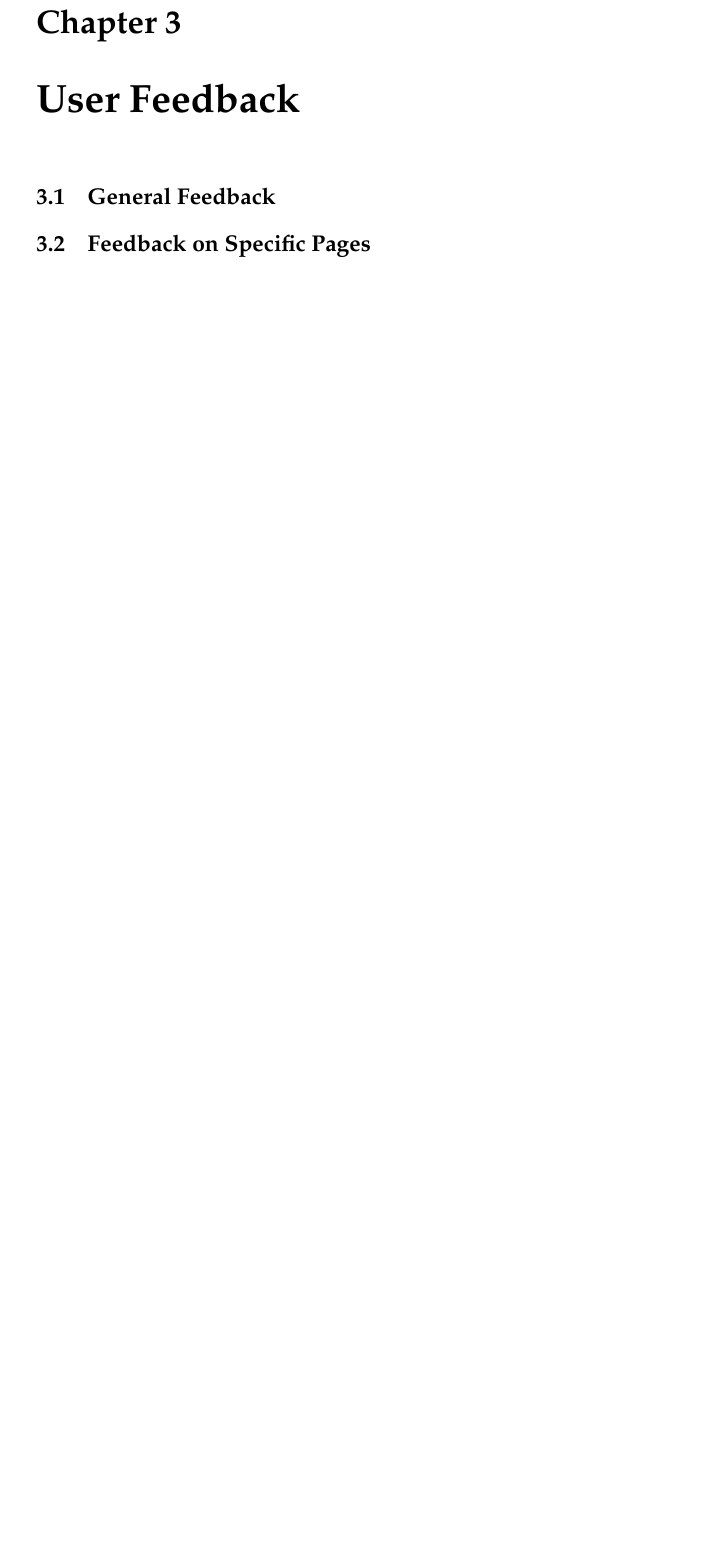
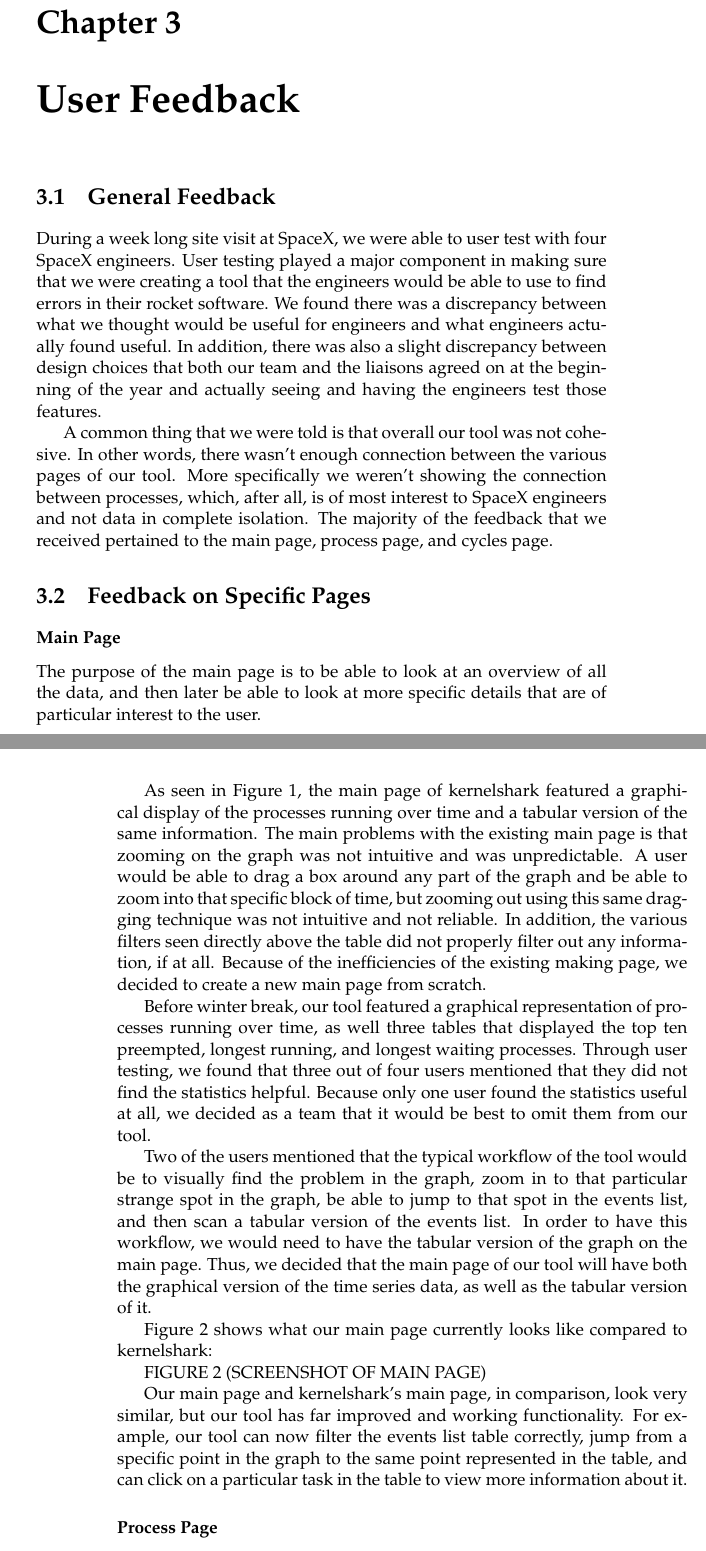
Before and after one commit to golden3point14/SpaceX14, a LaTeX thesis (latex/spacex-final-report.tex): part of page 11 of 15 before the commit and two parts of pages 11 and 12 of 17 after it, the two joined at a grey line, cut so that both start at the same text, the shorter picture padded with empty space. Compiled offline with pdfLaTeX.

Commit message:
commiting user testing section again

```diff
--- a/latex/spacex-final-report.tex
+++ b/latex/spacex-final-report.tex
@@ -233,4 +233,25 @@ Our team will make it easier and faster for SpaceX engineers to find software pr
 
 \chapter{User Feedback} % Alix
 \section{General Feedback} % Alix
+During a week long site visit at SpaceX, we were able to user test with four SpaceX engineers. User testing played a major component in making sure that we were creating a tool that the engineers would be able to use to find errors in their rocket software. We found there was a discrepancy between what we thought would be useful for engineers and what engineers actually found useful. In addition, there was also a slight discrepancy between design choices that both our team and the liaisons agreed on at the beginning of the year and actually seeing and having the engineers test those features.
+
+A common thing that we were told is that overall our tool was not cohesive. In other words, there wasn't enough connection between the various pages of our tool. More specifically we weren't showing the connection between processes, which, after all, is of most interest to SpaceX engineers and not data in complete isolation. The majority of the feedback that we received pertained to the main page, process page, and cycles page.
+
 \section{Feedback on Specific Pages} % Alix
+
+\subsubsection{Main Page}
+The purpose of the main page is to be able to look at an overview of all the data, and then later be able to look at more specific details that are of particular interest to the user.
+
+As seen in Figure 1, the main page of kernelshark featured a graphical display of the processes running over time and a tabular version of the same information. The main problems with the existing main page is that zooming on the graph was not intuitive and was unpredictable. A user would be able to drag a box around any part of the graph and be able to zoom into that specific block of time, but zooming out using this same dragging technique was not intuitive and not reliable. In addition, the various filters seen directly above the table did not properly filter out any information, if at all. Because of the inefficiencies of the existing making page, we decided to create a new main page from scratch.
+
+Before winter break, our tool featured a graphical representation of processes running over time, as well three tables that displayed the top ten preempted, longest running, and longest waiting processes. Through user testing, we found that three out of four users mentioned that they did not find the statistics helpful. Because only one user found the statistics useful at all, we decided as a team that it would be best to omit them from our tool.
+
+Two of the users mentioned that the typical workflow of the tool would be to visually find the problem in the graph, zoom in to that particular strange spot in the graph, be able to jump to that spot in the events list, and then scan a tabular version of the events list. In order to have this workflow, we would need to have the tabular version of the graph on the main page. Thus, we decided that the main page of our tool will have both the graphical version of the time series data, as well as the tabular version of it.
+
+Figure 2 shows what our main page currently looks like compared to kernelshark:
+
+FIGURE 2 (SCREENSHOT OF MAIN PAGE)
+
+Our main page and kernelshark's main page, in comparison, look very similar, but our tool has far improved and working functionality. For example, our tool can now filter the events list table correctly, jump from a specific point in the graph to the same point represented in the table, and can click on a particular task in the table to view more information about it.
+
+\subsubsection{Process Page}
```
Also changed, not shown: latex/spacex-final-report.tex (23 more changed lines).
